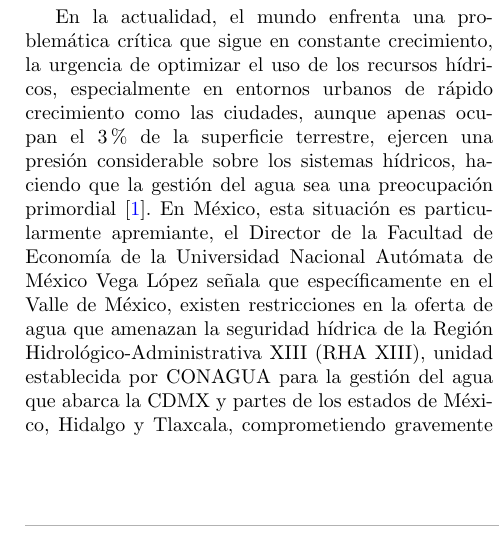
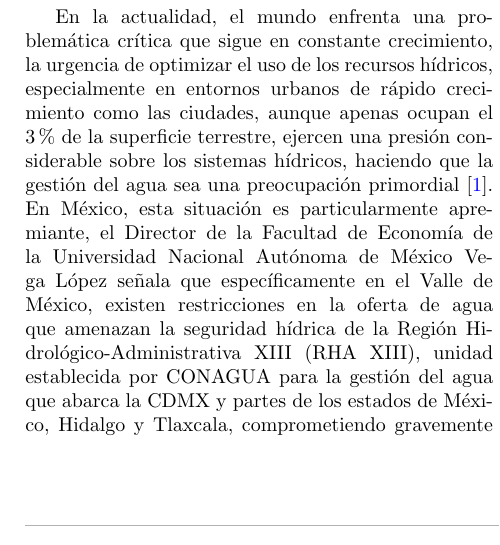
Before and after one commit to BraveHunt25/articulo_divulgacion_mi_2025_2, a LaTeX paper (src/main.tex): part of one column of page 1 of 10, cut so that both start at the same text. Compiled offline with pdfLaTeX.

Commit message:
Corrección de redacción en el texto sobre la gestión del agua en entornos urbanos

```diff
--- a/src/main.tex
+++ b/src/main.tex
@@ -167,7 +167,7 @@ El manejo ineficiente del recurso hídrico, particularmente en el mantenimiento
 
 \begin{multicols}{2}
 \justifying
-En la actualidad, el mundo enfrenta una problemática crítica que sigue en constante crecimiento, la urgencia de optimizar el uso de los recursos hídricos, especialmente en entornos urbanos de rápido crecimiento como las ciudades, aunque apenas ocupan el 3\% de la superficie terrestre, ejercen una presión considerable sobre los sistemas hídricos, haciendo que la gestión del agua sea una preocupación primordial \cite{ref1}. En México, esta situación es particularmente apremiante, el Director de la Facultad de Economía de la Universidad Nacional Autómata de México Vega López señala que específicamente en el Valle de México, existen restricciones en la oferta de agua que amenazan la seguridad hídrica de la Región Hidrológico-Administrativa XIII (RHA XIII), unidad establecida por CONAGUA para la gestión del agua que abarca la CDMX y partes de los estados de México, Hidalgo y Tlaxcala, comprometiendo gravemente la sustentabilidad \cite{ref2}. Dentro de este contexto, tenemos diversas actividades cotidianas, que, al no siempre ajustarse a criterios ambientales adecuados para un uso eficiente del agua, contribuyen a esta problemática hídrica, un ejemplo relevante de ello es el riego de jardines domésticos.
+En la actualidad, el mundo enfrenta una problemática crítica que sigue en constante crecimiento, la urgencia de optimizar el uso de los recursos hídricos, especialmente en entornos urbanos de rápido crecimiento como las ciudades, aunque apenas ocupan el 3\% de la superficie terrestre, ejercen una presión considerable sobre los sistemas hídricos, haciendo que la gestión del agua sea una preocupación primordial \cite{ref1}. En México, esta situación es particularmente apremiante, el Director de la Facultad de Economía de la Universidad Nacional Autónoma de México Vega López señala que específicamente en el Valle de México, existen restricciones en la oferta de agua que amenazan la seguridad hídrica de la Región Hidrológico-Administrativa XIII (RHA XIII), unidad establecida por CONAGUA para la gestión del agua que abarca la CDMX y partes de los estados de México, Hidalgo y Tlaxcala, comprometiendo gravemente la sustentabilidad \cite{ref2}. Dentro de este contexto, tenemos diversas actividades cotidianas, que, al no siempre ajustarse a criterios ambientales adecuados para un uso eficiente del agua, contribuyen a esta problemática hídrica, un ejemplo relevante de ello es el riego de jardines domésticos.
 
 En diversos estudios se propusieron soluciones para la gestión del agua, incluyendo la modernización de infraestructuras, la consideración de factores socioambientales y enfoques basados en jardínes domésticos. En el ámbito tecnológico, las soluciones fueron sistemas de riego con Inteligencia Artificial (IA) que se apoyan con factores del propio entorno \cite{ref3}, estas propuestas al ser evaluadas y comparadas han demostrando su potencial para reducir el consumo de agua de entre un 30\% hasta un 50\% en comparación con métodos tradicionales. Sin embargo, muchas de estas propuestas presentan limitaciones para contextos domésticos debido a su alto costo, complejidad o dependencia de infraestructura especializada. Esto genera una brecha en la disponibilidad de soluciones accesibles y eficientes para el ahorro de agua en jardines residenciales.
 
```
